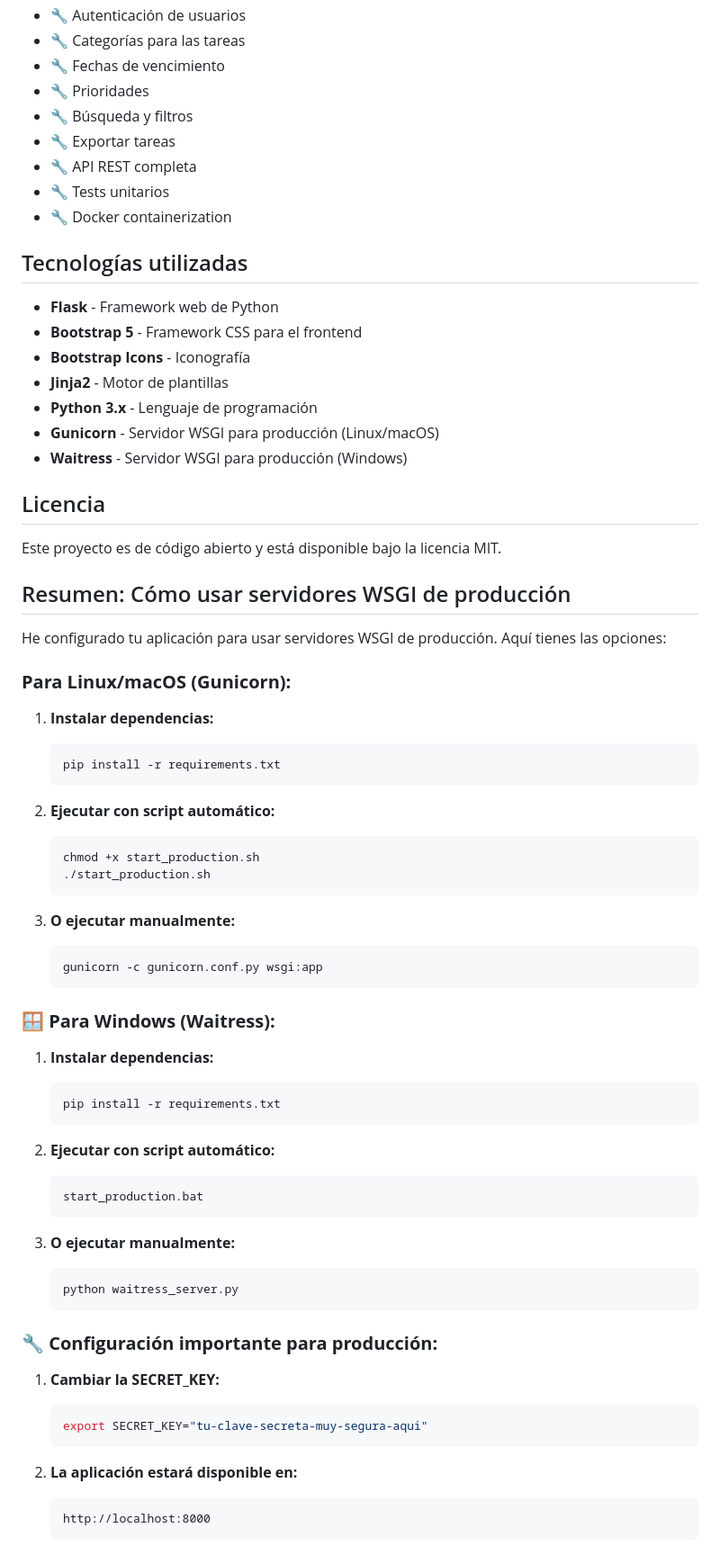
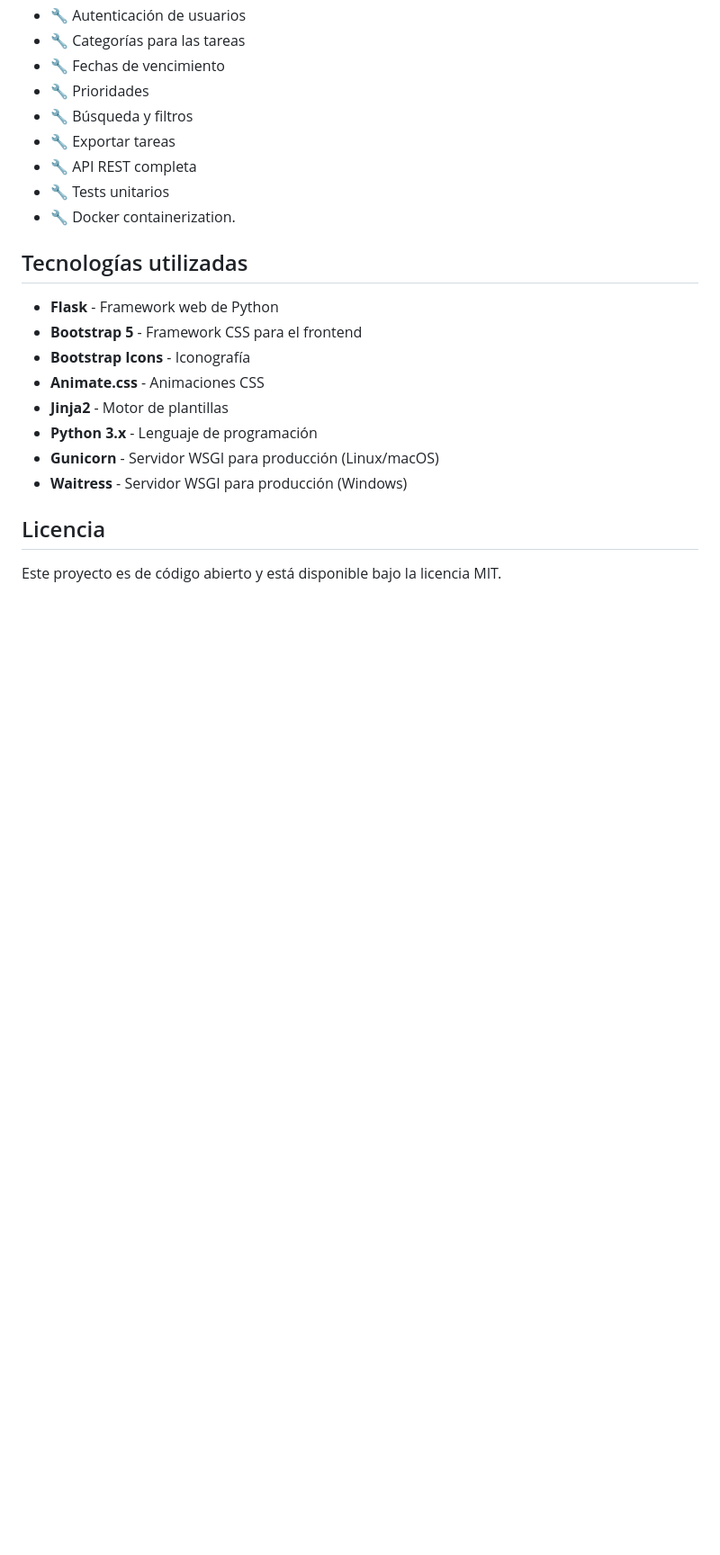
Before and after one commit to elisradetruh/Gesti-n-de-tareas-, a Markdown page: README.md, the part around one of its changes. Shown at 90% size. Rendered like a GitHub page; blank space fills up the shorter version.

````diff
--- a/README.md
+++ b/README.md
@@ -186,13 +231,14 @@ Para expandir esta aplicación, considera agregar:
 - 🔧 Exportar tareas
 - 🔧 API REST completa
 - 🔧 Tests unitarios
-- 🔧 Docker containerization
+- 🔧 Docker containerization.
 
 ## Tecnologías utilizadas
 
 - **Flask** - Framework web de Python
 - **Bootstrap 5** - Framework CSS para el frontend
 - **Bootstrap Icons** - Iconografía
+- **Animate.css** - Animaciones CSS
 - **Jinja2** - Motor de plantillas
 - **Python 3.x** - Lenguaje de programación
 - **Gunicorn** - Servidor WSGI para producción (Linux/macOS)
@@ -201,55 +247,3 @@ Para expandir esta aplicación, considera agregar:
 ## Licencia
 
 Este proyecto es de código abierto y está disponible bajo la licencia MIT.
-
-##  Resumen: Cómo usar servidores WSGI de producción
-
-He configurado tu aplicación para usar servidores WSGI de producción. Aquí tienes las opciones:
-
-###  **Para Linux/macOS (Gunicorn):**
-
-1. **Instalar dependencias:**
-   ```bash
-   pip install -r requirements.txt
-   ```
-
-2. **Ejecutar con script automático:**
-   ```bash
-   chmod +x start_production.sh
-   ./start_production.sh
-   ```
-
-3. **O ejecutar manualmente:**
-   ```bash
-   gunicorn -c gunicorn.conf.py wsgi:app
-   ```
-
-### 🪟 **Para Windows (Waitress):**
-
-1. **Instalar dependencias:**
-   ```cmd
-   pip install -r requirements.txt
-   ```
-
-2. **Ejecutar con script automático:**
-   ```cmd
-   start_production.bat
-   ```
-
-3. **O ejecutar manualmente:**
-   ```cmd
-   python waitress_server.py
-   ```
-
-### 🔧 **Configuración importante para producción:**
-
-1. **Cambiar la SECRET_KEY:**
-   ```bash
-   export SECRET_KEY="tu-clave-secreta-muy-segura-aqui"
-   ```
-
-2. **La aplicación estará disponible en:**
-   ```
-   http://localhost:8000
-   ```
-
````
Also changed, not shown: other parts of README.md (+46 -21 lines).
